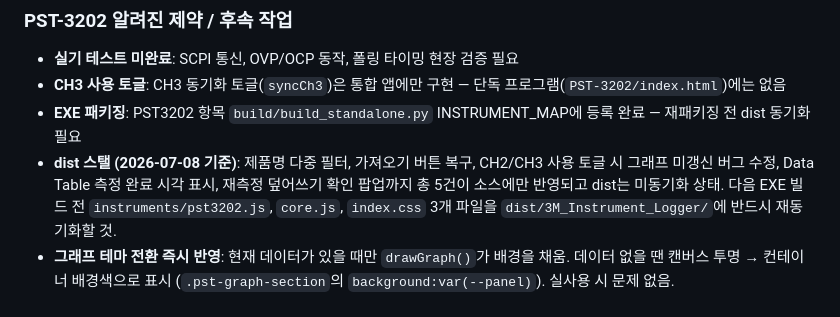
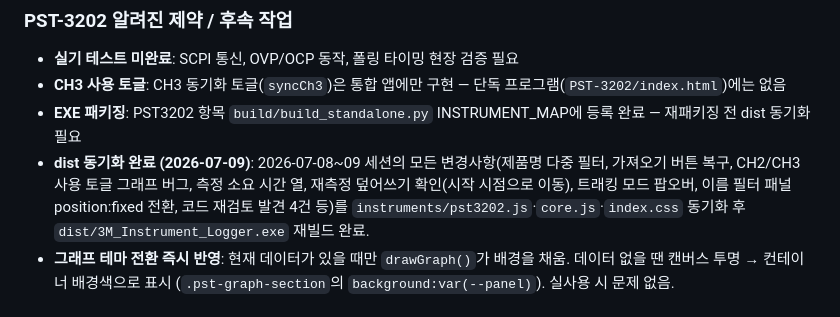
Before and after one commit to gochujangs13/Instrument-Logger, a Markdown page: CLAUDE.md, the part around the change. GitHub-like rendering.

Commit message:
PST-3202: dist 동기화 + EXE 재빌드 완료 기록
2026-07-08~09 세션 전체 변경사항을 dist에 반영하고 3M_Instrument_Logger.exe를
재빌드. CLAUDE.md의 dist 스탤 경고를 동기화 완료 기록으로 갱신.

```diff
--- a/CLAUDE.md
+++ b/CLAUDE.md
@@ -770,10 +770,11 @@ this.onByte = null;            // 신규: 매 수신 바이트마다 호출
 - **실기 테스트 미완료**: SCPI 통신, OVP/OCP 동작, 폴링 타이밍 현장 검증 필요
 - **CH3 사용 토글**: CH3 동기화 토글(`syncCh3`)은 통합 앱에만 구현 — 단독 프로그램(`PST-3202/index.html`)에는 없음
 - **EXE 패키징**: PST3202 항목 `build/build_standalone.py` INSTRUMENT_MAP에 등록 완료 — 재패키징 전 dist 동기화 필요
-- **dist 스탤 (2026-07-08 기준)**: 제품명 다중 필터, 가져오기 버튼 복구, CH2/CH3 사용 토글 시
-  그래프 미갱신 버그 수정, Data Table 측정 완료 시각 표시, 재측정 덮어쓰기 확인 팝업까지
-  총 5건이 소스에만 반영되고 dist는 미동기화 상태. 다음 EXE 빌드 전 `instruments/pst3202.js`,
-  `core.js`, `index.css` 3개 파일을 `dist/3M_Instrument_Logger/`에 반드시 재동기화할 것.
+- **dist 동기화 완료 (2026-07-09)**: 2026-07-08~09 세션의 모든 변경사항(제품명 다중 필터,
+  가져오기 버튼 복구, CH2/CH3 사용 토글 그래프 버그, 측정 소요 시간 열, 재측정 덮어쓰기
+  확인(시작 시점으로 이동), 트래킹 모드 팝오버, 이름 필터 패널 position:fixed 전환, 코드
+  재검토 발견 4건 등)를 `instruments/pst3202.js`·`core.js`·`index.css` 동기화 후
+  `dist/3M_Instrument_Logger.exe` 재빌드 완료.
 - **그래프 테마 전환 즉시 반영**: 현재 데이터가 있을 때만 `drawGraph()`가 배경을 채움. 데이터 없을 땐 캔버스 투명 → 컨테이너 배경색으로 표시 (`.pst-graph-section`의 `background:var(--panel)`). 실사용 시 문제 없음.
 
 ## 5. 파형(WAVE) 표시 현황 및 미해결 과제
```
